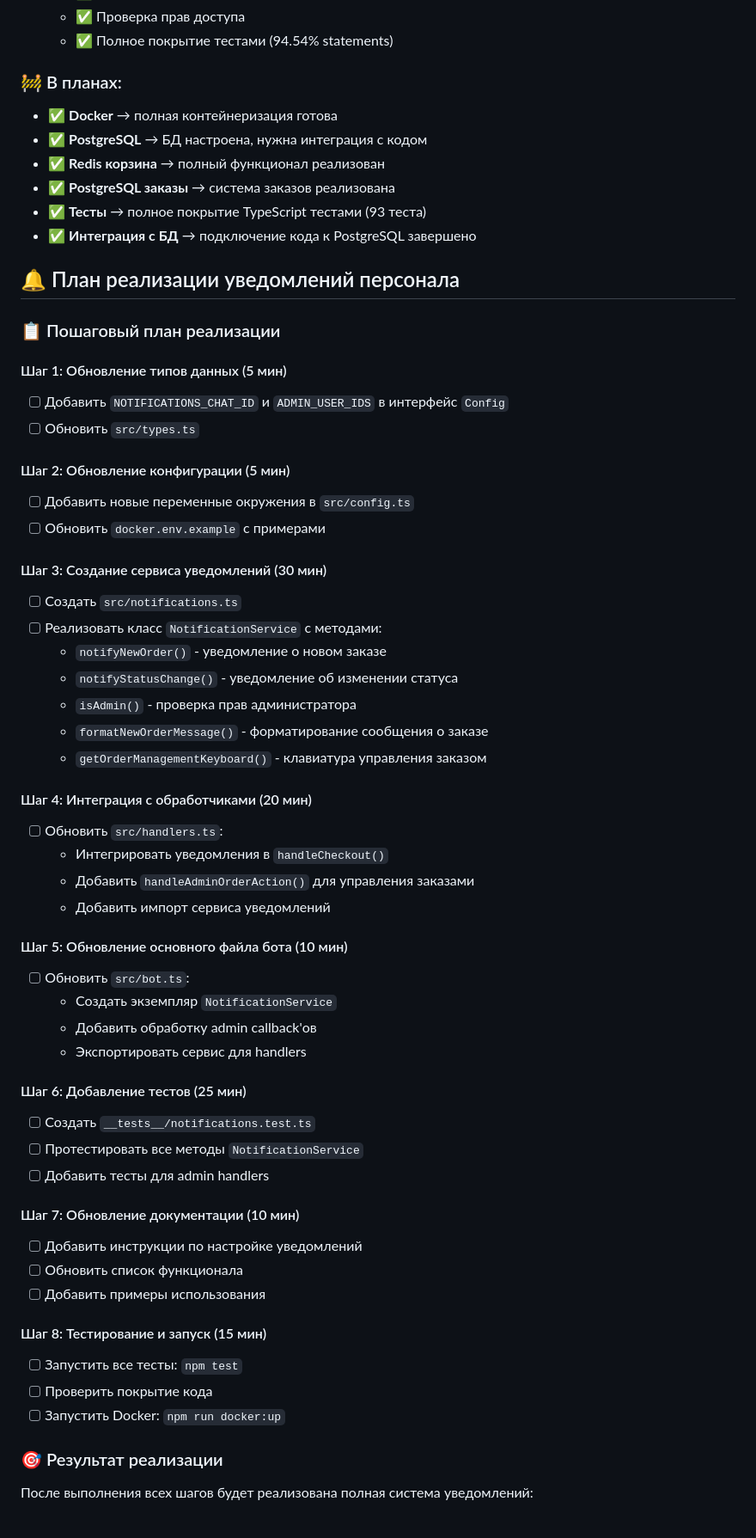
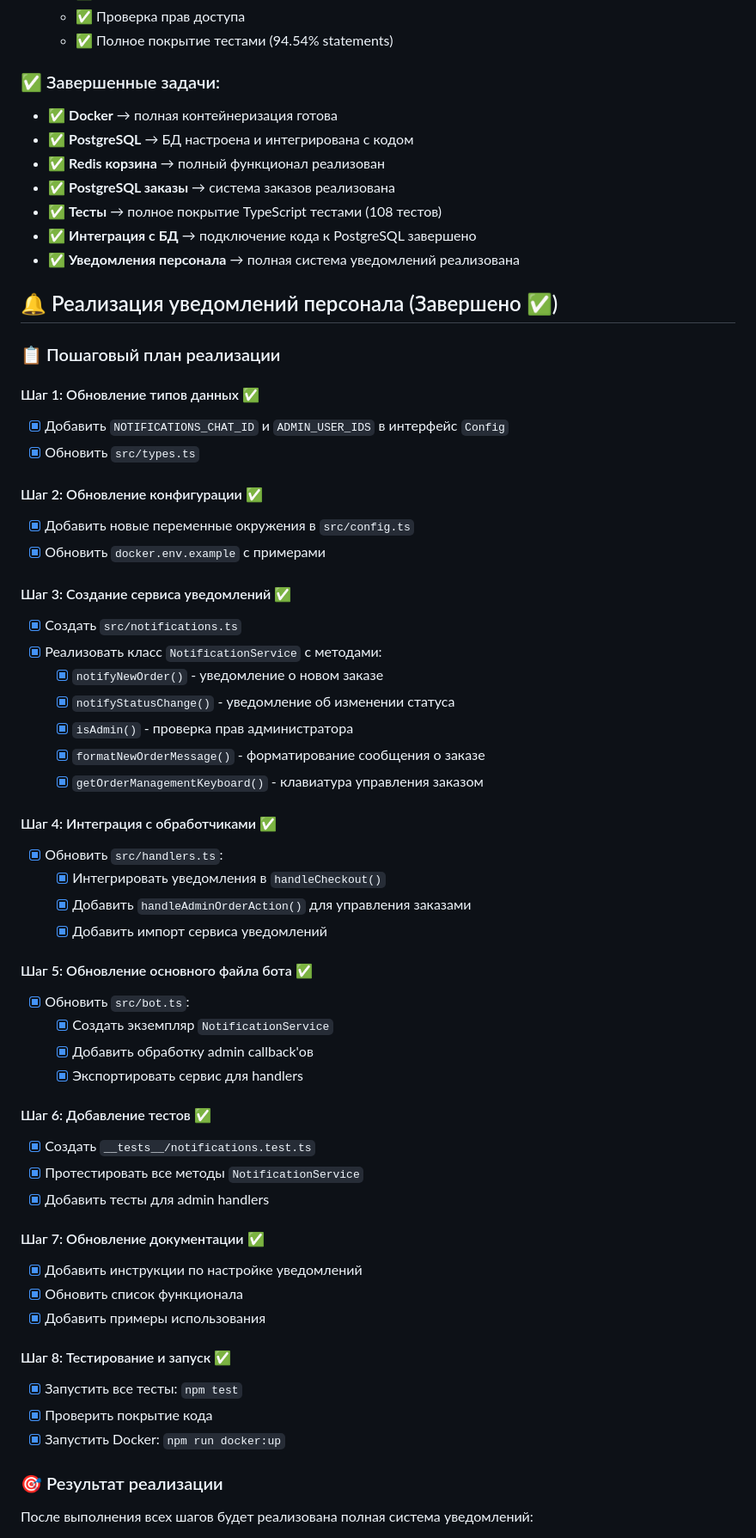
Before and after one commit to ivan-hilckov/shawarma-bot, a Markdown page: README.md, the part around one of its changes. Shown at 86% size. Rendered like a GitHub page.

Commit message:
Добавлен сервис уведомлений для администраторов, обновлены конфигурации и меню. Обновлен README.md с новыми функциями и инструкциями по настройке уведомлений. Добавлены тесты для сервиса уведомлений и обновлены существующие тесты.

```diff
--- a/README.md
+++ b/README.md
@@ -262,70 +268,71 @@ food/
   - ✅ Проверка прав доступа
   - ✅ Полное покрытие тестами (94.54% statements)
 
-### 🚧 В планах:
+### ✅ Завершенные задачи:
 
 - ✅ **Docker** → полная контейнеризация готова
-- ✅ **PostgreSQL** → БД настроена, нужна интеграция с кодом
+- ✅ **PostgreSQL** → БД настроена и интегрирована с кодом
 - ✅ **Redis корзина** → полный функционал реализован
 - ✅ **PostgreSQL заказы** → система заказов реализована
-- ✅ **Тесты** → полное покрытие TypeScript тестами (93 теста)
+- ✅ **Тесты** → полное покрытие TypeScript тестами (108 тестов)
 - ✅ **Интеграция с БД** → подключение кода к PostgreSQL завершено
+- ✅ **Уведомления персонала** → полная система уведомлений реализована
 
-## 🔔 План реализации уведомлений персонала
+## 🔔 Реализация уведомлений персонала (Завершено ✅)
 
 ### 📋 Пошаговый план реализации
 
-#### Шаг 1: Обновление типов данных (5 мин)
+#### Шаг 1: Обновление типов данных ✅
 
-- [ ] Добавить `NOTIFICATIONS_CHAT_ID` и `ADMIN_USER_IDS` в интерфейс `Config`
-- [ ] Обновить `src/types.ts`
+- [x] Добавить `NOTIFICATIONS_CHAT_ID` и `ADMIN_USER_IDS` в интерфейс `Config`
+- [x] Обновить `src/types.ts`
 
-#### Шаг 2: Обновление конфигурации (5 мин)
+#### Шаг 2: Обновление конфигурации ✅
 
-- [ ] Добавить новые переменные окружения в `src/config.ts`
-- [ ] Обновить `docker.env.example` с примерами
+- [x] Добавить новые переменные окружения в `src/config.ts`
+- [x] Обновить `docker.env.example` с примерами
 
-#### Шаг 3: Создание сервиса уведомлений (30 мин)
+#### Шаг 3: Создание сервиса уведомлений ✅
 
-- [ ] Создать `src/notifications.ts`
-- [ ] Реализовать класс `NotificationService` с методами:
-  - `notifyNewOrder()` - уведомление о новом заказе
-  - `notifyStatusChange()` - уведомление об изменении статуса
-  - `isAdmin()` - проверка прав администратора
-  - `formatNewOrderMessage()` - форматирование сообщения о заказе
-  - `getOrderManagementKeyboard()` - клавиатура управления заказом
+- [x] Создать `src/notifications.ts`
+- [x] Реализовать класс `NotificationService` с методами:
+  - [x] `notifyNewOrder()` - уведомление о новом заказе
+  - [x] `notifyStatusChange()` - уведомление об изменении статуса
+  - [x] `isAdmin()` - проверка прав администратора
+  - [x] `formatNewOrderMessage()` - форматирование сообщения о заказе
+  - [x] `getOrderManagementKeyboard()` - клавиатура управления заказом
 
-#### Шаг 4: Интеграция с обработчиками (20 мин)
+#### Шаг 4: Интеграция с обработчиками ✅
 
-- [ ] Обновить `src/handlers.ts`:
-  - Интегрировать уведомления в `handleCheckout()`
-  - Добавить `handleAdminOrderAction()` для управления заказами
-  - Добавить импорт сервиса уведомлений
+- [x] Обновить `src/handlers.ts`:
+  - [x] Интегрировать уведомления в `handleCheckout()`
+  - [x] Добавить `handleAdminOrderAction()` для управления заказами
+  - [x] Добавить импорт сервиса уведомлений
 
-#### Шаг 5: Обновление основного файла бота (10 мин)
+#### Шаг 5: Обновление основного файла бота ✅
 
-- [ ] Обновить `src/bot.ts`:
-  - Создать экземпляр `NotificationService`
-  - Добавить обработку admin callback'ов
-  - Экспортировать сервис для handlers
+- [x] Обновить `src/bot.ts`:
+  - [x] Создать экземпляр `NotificationService`
+  - [x] Добавить обработку admin callback'ов
+  - [x] Экспортировать сервис для handlers
 
-#### Шаг 6: Добавление тестов (25 мин)
+#### Шаг 6: Добавление тестов ✅
 
-- [ ] Создать `__tests__/notifications.test.ts`
-- [ ] Протестировать все методы `NotificationService`
-- [ ] Добавить тесты для admin handlers
+- [x] Создать `__tests__/notifications.test.ts`
+- [x] Протестировать все методы `NotificationService`
+- [x] Добавить тесты для admin handlers
 
-#### Шаг 7: Обновление документации (10 мин)
+#### Шаг 7: Обновление документации ✅
 
-- [ ] Добавить инструкции по настройке уведомлений
-- [ ] Обновить список функционала
-- [ ] Добавить примеры использования
+- [x] Добавить инструкции по настройке уведомлений
+- [x] Обновить список функционала
+- [x] Добавить примеры использования
 
-#### Шаг 8: Тестирование и запуск (15 мин)
+#### Шаг 8: Тестирование и запуск ✅
 
-- [ ] Запустить все тесты: `npm test`
-- [ ] Проверить покрытие кода
-- [ ] Запустить Docker: `npm run docker:up`
+- [x] Запустить все тесты: `npm test`
+- [x] Проверить покрытие кода
+- [x] Запустить Docker: `npm run docker:up`
 
 ### 🎯 Результат реализации
 
```
Also changed, not shown: other parts of README.md (+28 -2 lines).
